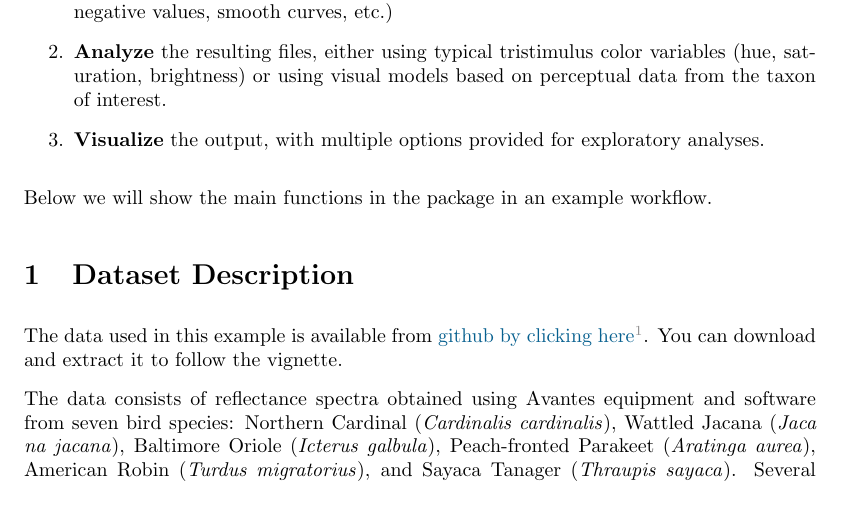
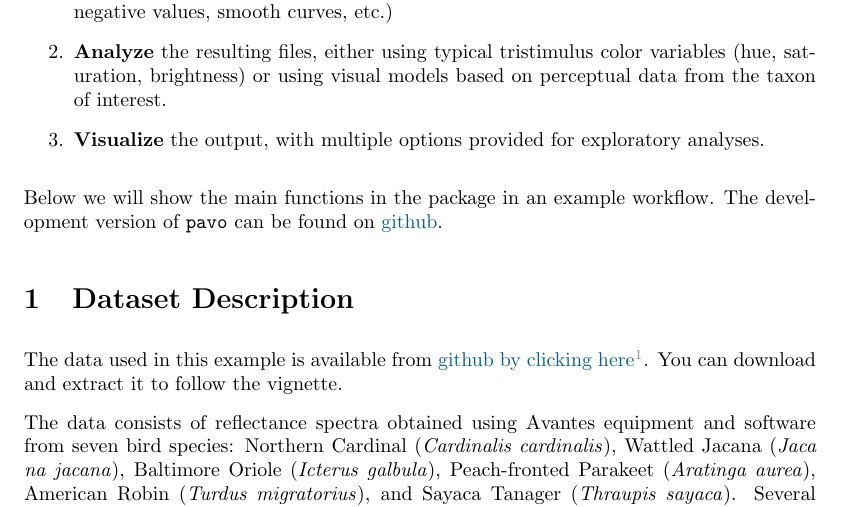
Before and after one commit to rmaia/pavo, a LaTeX document (vignette/pavo.tex): part of page 3 of 8, cut so that both start at the same text. Compiled offline with pdfLaTeX; a LaTeX package or settings file that is missing is left out.

Commit message:
vignette

```diff
--- a/vignette/pavo.tex
+++ b/vignette/pavo.tex
@@ -21,7 +21,7 @@
 \hypersetup{
   colorlinks,
   citecolor=violet,
-  linkcolor=BrickRed,
+  linkcolor=black,
   urlcolor=MidnightBlue
   }
 \renewcommand{\thefootnote}{\textcolor{Gray}{\arabic{footnote}}}
@@ -69,7 +70,8 @@ interest.
 \item {\bf Visualize} the output, with multiple options provided for exploratory analyses.
 \end{enumerate}
 
-Below we will show the main functions in the package in an example workflow.
+Below we will show the main functions in the package in an example workflow. The development
+version of \pavo{} can be found on \href{https://github.com/rmaia/pavo}{github}.
 
 \section{Dataset Description}
 
```
Also changed, not shown: vignette/pavo-concordance.tex (+1 -1 lines), vignette/pavo-explorespecfig.pdf, vignette/pavo-exploresppmeans.pdf, vignette/pavo-fig1.pdf, vignette/pavo-fwhm.pdf, vignette/pavo-fwhm2.pdf, vignette/pavo-overlay.pdf, vignette/pavo.pdf, vignette/pavo.tex (1 more changed lines), 3 other files.
